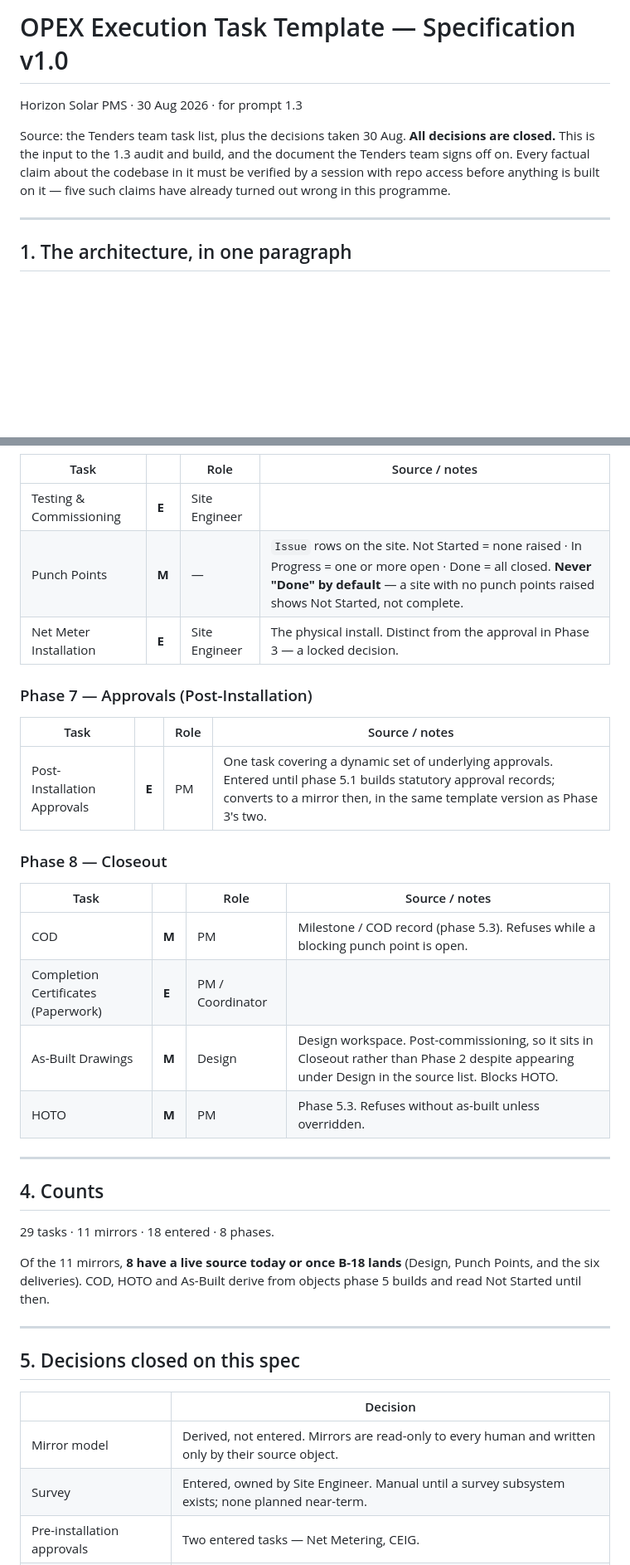
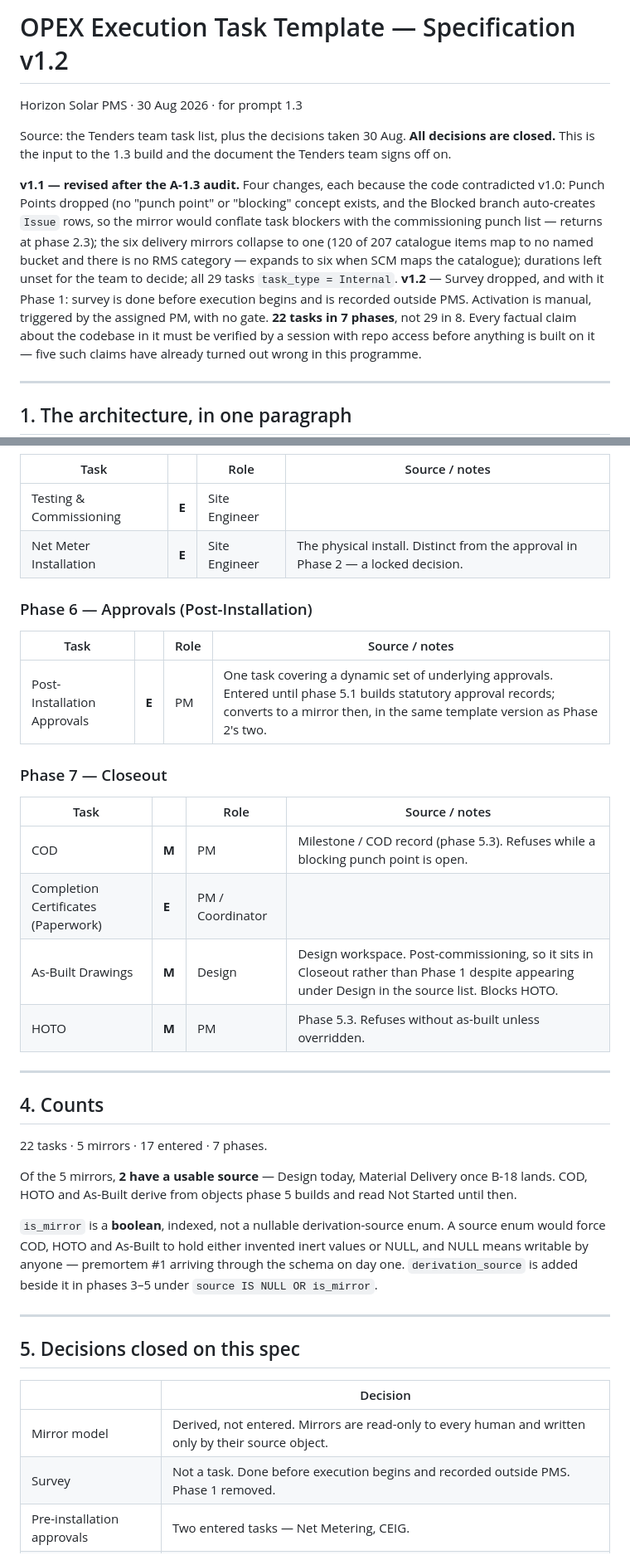
Before and after one commit to Syedzuber/Horizon-Solar-PMS, a Markdown page: docs/OPEX_task_template_spec.md, 2 parts joined by grey strips. Shown at 83% size. Drawn GitHub-style; blank space fills up the shorter version.

```diff
--- a/docs/OPEX_task_template_spec.md
+++ b/docs/OPEX_task_template_spec.md
@@ -1,9 +1,19 @@
-# OPEX Execution Task Template — Specification v1.0
+# OPEX Execution Task Template — Specification v1.2
 
 Horizon Solar PMS · 30 Aug 2026 · for prompt 1.3
 
 Source: the Tenders team task list, plus the decisions taken 30 Aug. **All decisions are closed.**
-This is the input to the 1.3 audit and build, and the document the Tenders team signs off on. Every factual claim about the codebase in it must be verified by a
+This is the input to the 1.3 build and the document the Tenders team signs off on.
+
+**v1.1 — revised after the A-1.3 audit.** Four changes, each because the code contradicted v1.0:
+Punch Points dropped (no "punch point" or "blocking" concept exists, and the Blocked branch
+auto-creates `Issue` rows, so the mirror would conflate task blockers with the commissioning punch
+list — returns at phase 2.3); the six delivery mirrors collapse to one (120 of 207 catalogue items
+map to no named bucket and there is no RMS category — expands to six when SCM maps the catalogue);
+durations left unset for the team to decide; all 29 tasks `task_type = Internal`.
+**v1.2** — Survey dropped, and with it Phase 1: survey is done before execution begins and is
+recorded outside PMS. Activation is manual, triggered by the assigned PM, with no gate.
+**22 tasks in 7 phases**, not 29 in 8. Every factual claim about the codebase in it must be verified by a
 session with repo access before anything is built on it — five such claims have already turned out
 wrong in this programme.
 
@@ -112,33 +129,36 @@ Installation · Solar Generation Meter Installation
 | Task | | Role | Source / notes |
 |---|---|---|---|
 | Testing & Commissioning | **E** | Site Engineer | |
-| Punch Points | **M** | — | `Issue` rows on the site. Not Started = none raised · In Progress = one or more open · Done = all closed. **Never "Done" by default** — a site with no punch points raised shows Not Started, not complete. |
-| Net Meter Installation | **E** | Site Engineer | The physical install. Distinct from the approval in Phase 3 — a locked decision. |
+| Net Meter Installation | **E** | Site Engineer | The physical install. Distinct from the approval in Phase 2 — a locked decision. |
 
-### Phase 7 — Approvals (Post-Installation)
+### Phase 6 — Approvals (Post-Installation)
 
 | Task | | Role | Source / notes |
 |---|---|---|---|
-| Post-Installation Approvals | **E** | PM | One task covering a dynamic set of underlying approvals. Entered until phase 5.1 builds statutory approval records; converts to a mirror then, in the same template version as Phase 3's two.
+| Post-Installation Approvals | **E** | PM | One task covering a dynamic set of underlying approvals. Entered until phase 5.1 builds statutory approval records; converts to a mirror then, in the same template version as Phase 2's two.
 
-### Phase 8 — Closeout
+### Phase 7 — Closeout
 
 | Task | | Role | Source / notes |
 |---|---|---|---|
 | COD | **M** | PM | Milestone / COD record (phase 5.3). Refuses while a blocking punch point is open. |
 | Completion Certificates (Paperwork) | **E** | PM / Coordinator | |
-| As-Built Drawings | **M** | Design | Design workspace. Post-commissioning, so it sits in Closeout rather than Phase 2 despite appearing under Design in the source list. Blocks HOTO. |
+| As-Built Drawings | **M** | Design | Design workspace. Post-commissioning, so it sits in Closeout rather than Phase 1 despite appearing under Design in the source list. Blocks HOTO. |
 | HOTO | **M** | PM | Phase 5.3. Refuses without as-built unless overridden. |
 
 ---
 
 ## 4. Counts
 
-29 tasks · 11 mirrors · 18 entered · 8 phases.
+22 tasks · 5 mirrors · 17 entered · 7 phases.
 
-Of the 11 mirrors, **8 have a live source today or once B-18 lands** (Design, Punch Points, and
-the six deliveries). COD, HOTO and As-Built derive from objects phase 5 builds and read Not
-Started until then.
+Of the 5 mirrors, **2 have a usable source** — Design today, Material Delivery once B-18 lands.
+COD, HOTO and As-Built derive from objects phase 5 builds and read Not Started until then.
+
+`is_mirror` is a **boolean**, indexed, not a nullable derivation-source enum. A source enum would
+force COD, HOTO and As-Built to hold either invented inert values or NULL, and NULL means writable
+by anyone — premortem #1 arriving through the schema on day one. `derivation_source` is added
+beside it in phases 3–5 under `source IS NULL OR is_mirror`.
 
 ---
 
@@ -147,7 +167,7 @@ Started until then.
 | | Decision |
 |---|---|
 | Mirror model | Derived, not entered. Mirrors are read-only to every human and written only by their source object. |
-| Survey | Entered, owned by Site Engineer. Manual until a survey subsystem exists; none planned near-term. |
+| Survey | Not a task. Done before execution begins and recorded outside PMS. Phase 1 removed. |
 | Pre-installation approvals | Two entered tasks — Net Metering, CEIG. |
 | Post-installation approvals | One entered task. Converts to a mirror at phase 5.1, alongside the pre-installation pair. |
 | Inspections | Two entered tasks. Convert to mirrors at phase 4.5. |
```
Also changed, not shown: other parts of docs/OPEX_task_template_spec.md (+39 -25 lines).
